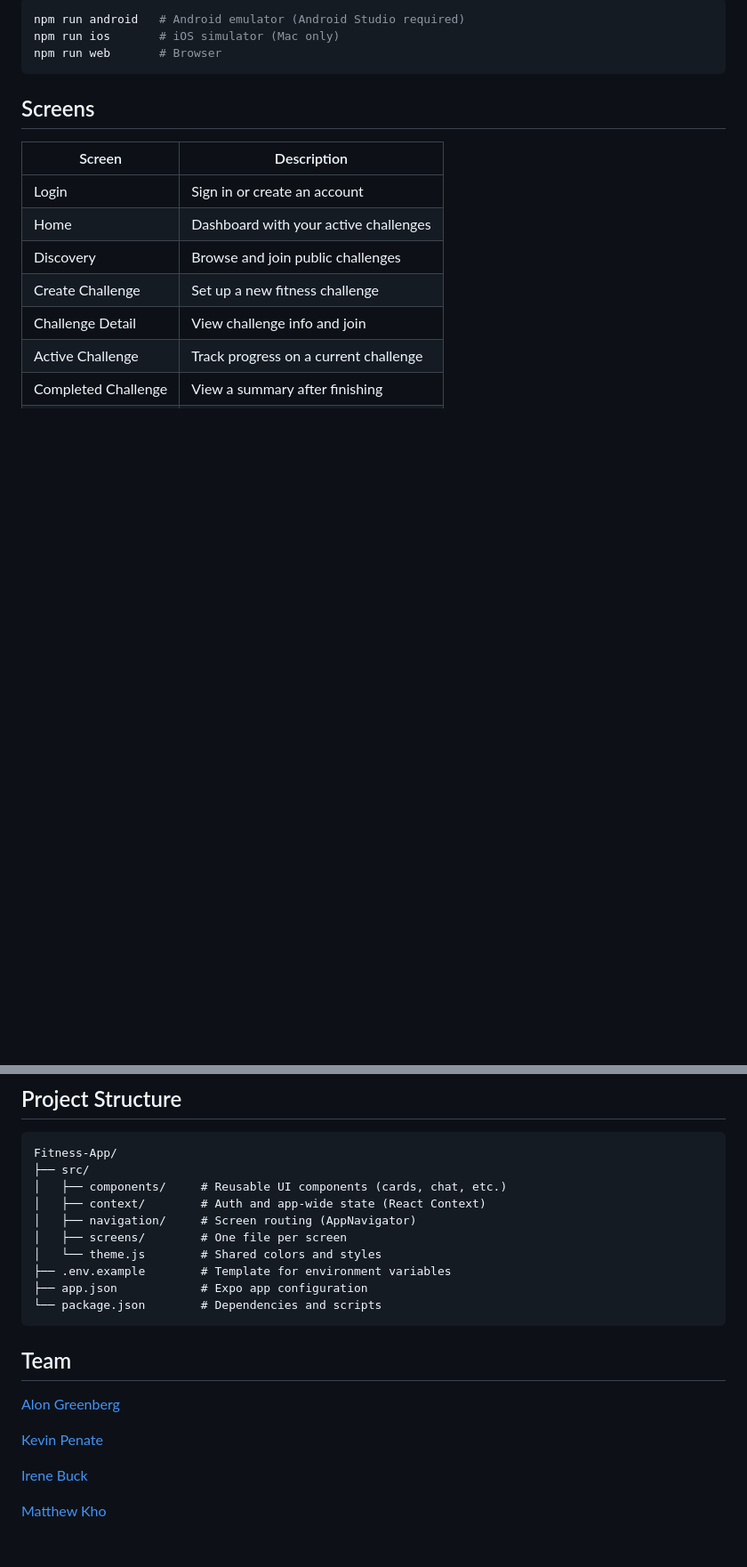
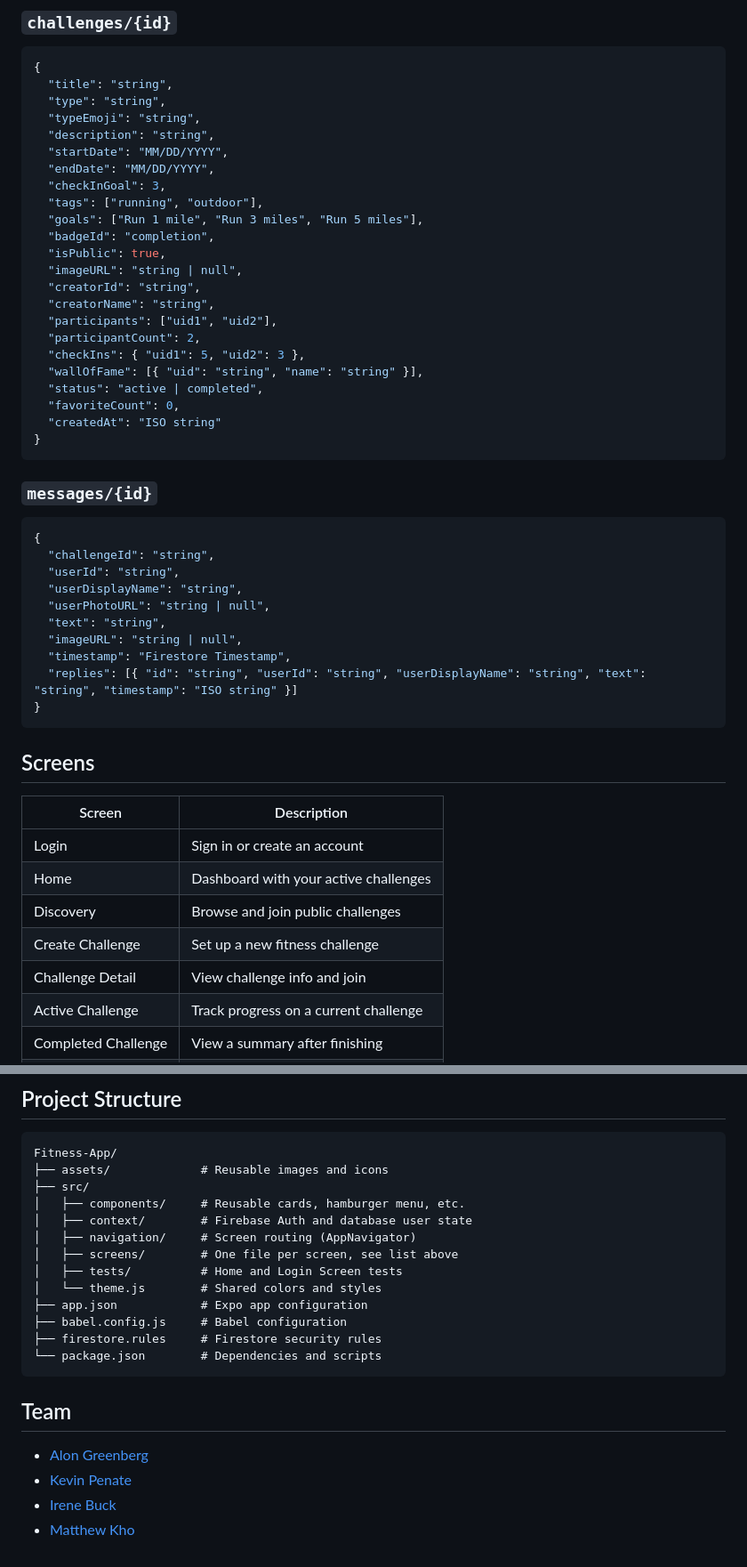
Before and after one commit to irenebuck/Fitness-App, a Markdown page: README.md, 2 parts joined by grey strips. Shown at 89% size. Rendered like a GitHub page; blank space fills up the shorter version.

````diff
--- a/README.md
+++ b/README.md
@@ -89,8 +131,43 @@ You can also run directly to a specific platform:
 
-```bash
-npm run android   # Android emulator (Android Studio required)
-npm run ios       # iOS simulator (Mac only)
-npm run web       # Browser
+### `challenges/{id}`
+```json
+{
+  "title": "string",
+  "type": "string",
+  "typeEmoji": "string",
+  "description": "string",
+  "startDate": "MM/DD/YYYY",
+  "endDate": "MM/DD/YYYY",
+  "checkInGoal": 3,
+  "tags": ["running", "outdoor"],
+  "goals": ["Run 1 mile", "Run 3 miles", "Run 5 miles"],
+  "badgeId": "completion",
+  "isPublic": true,
+  "imageURL": "string | null",
+  "creatorId": "string",
+  "creatorName": "string",
+  "participants": ["uid1", "uid2"],
+  "participantCount": 2,
+  "checkIns": { "uid1": 5, "uid2": 3 },
+  "wallOfFame": [{ "uid": "string", "name": "string" }],
+  "status": "active | completed",
+  "favoriteCount": 0,
+  "createdAt": "ISO string"
+}
+```
+
+### `messages/{id}`
+```json
+{
+  "challengeId": "string",
+  "userId": "string",
+  "userDisplayName": "string",
+  "userPhotoURL": "string | null",
+  "text": "string",
+  "imageURL": "string | null",
+  "timestamp": "Firestore Timestamp",
+  "replies": [{ "id": "string", "userId": "string", "userDisplayName": "string", "text": "string", "timestamp": "ISO string" }]
+}
 ```
 
 ## Screens
@@ -111,23 +188,23 @@ npm run web       # Browser
 
 ```
 Fitness-App/
+├── assets/             # Reusable images and icons
 ├── src/
-│   ├── components/     # Reusable UI components (cards, chat, etc.)
-│   ├── context/        # Auth and app-wide state (React Context)
+│   ├── components/     # Reusable cards, hamburger menu, etc.
+│   ├── context/        # Firebase Auth and database user state
 │   ├── navigation/     # Screen routing (AppNavigator)
-│   ├── screens/        # One file per screen
+│   ├── screens/        # One file per screen, see list above
+│   ├── tests/          # Home and Login Screen tests
 │   └── theme.js        # Shared colors and styles
-├── .env.example        # Template for environment variables
 ├── app.json            # Expo app configuration
+├── babel.config.js     # Babel configuration
+├── firestore.rules     # Firestore security rules
 └── package.json        # Dependencies and scripts
 ```
 
 ## Team
 
-[Alon Greenberg](https://github.com/A-Greenberg)
-
-[Kevin Penate](https://github.com/Ronniekev)
-
-[Irene Buck](https://github.com/irenebuck)
-
-[Matthew Kho](https://github.com/mk2256)
+- [Alon Greenberg](https://github.com/A-Greenberg)
+- [Kevin Penate](https://github.com/Ronniekev)
+- [Irene Buck](https://github.com/irenebuck)
+- [Matthew Kho](https://github.com/mk2256)
````
Also changed, not shown: other parts of README.md (+76 -34 lines).
